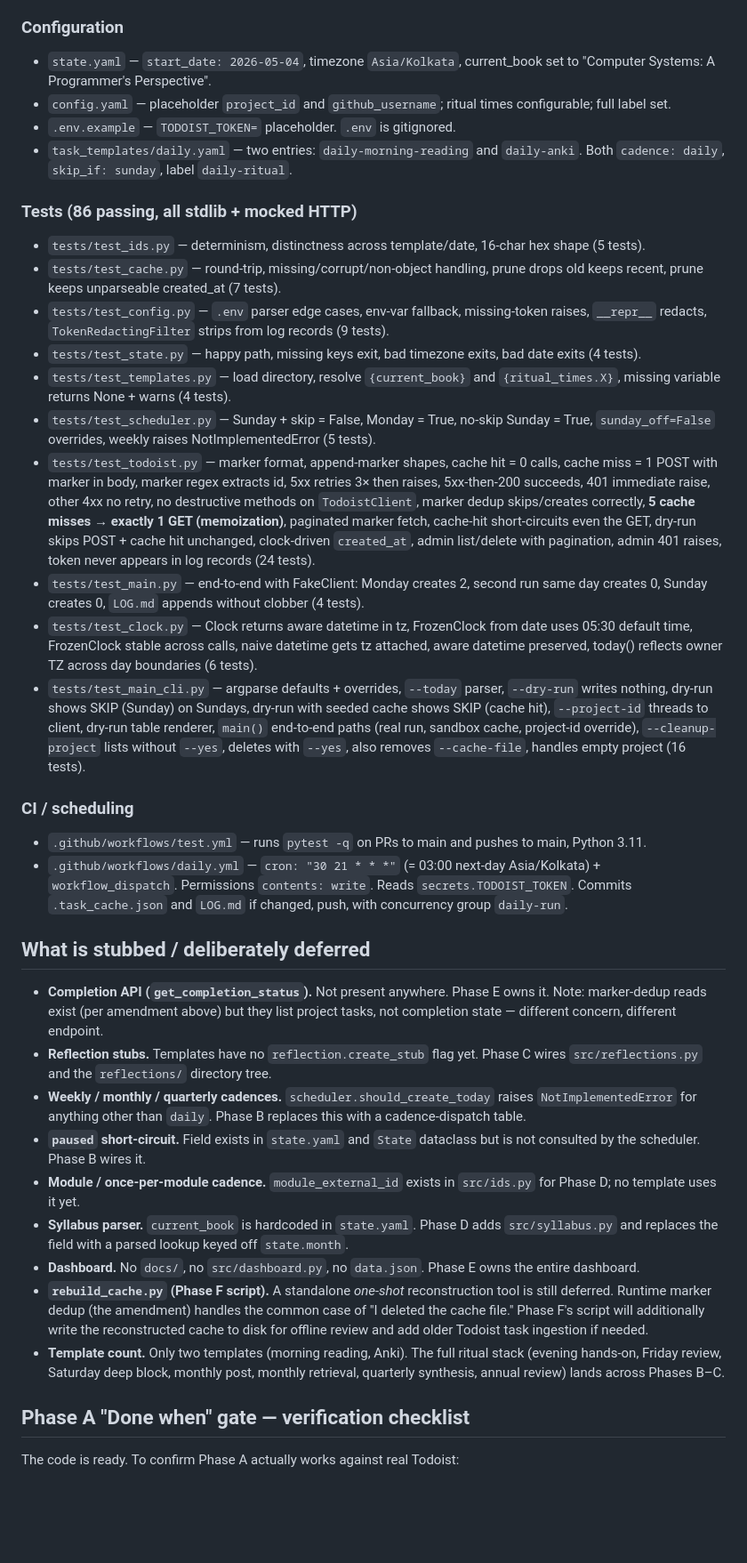
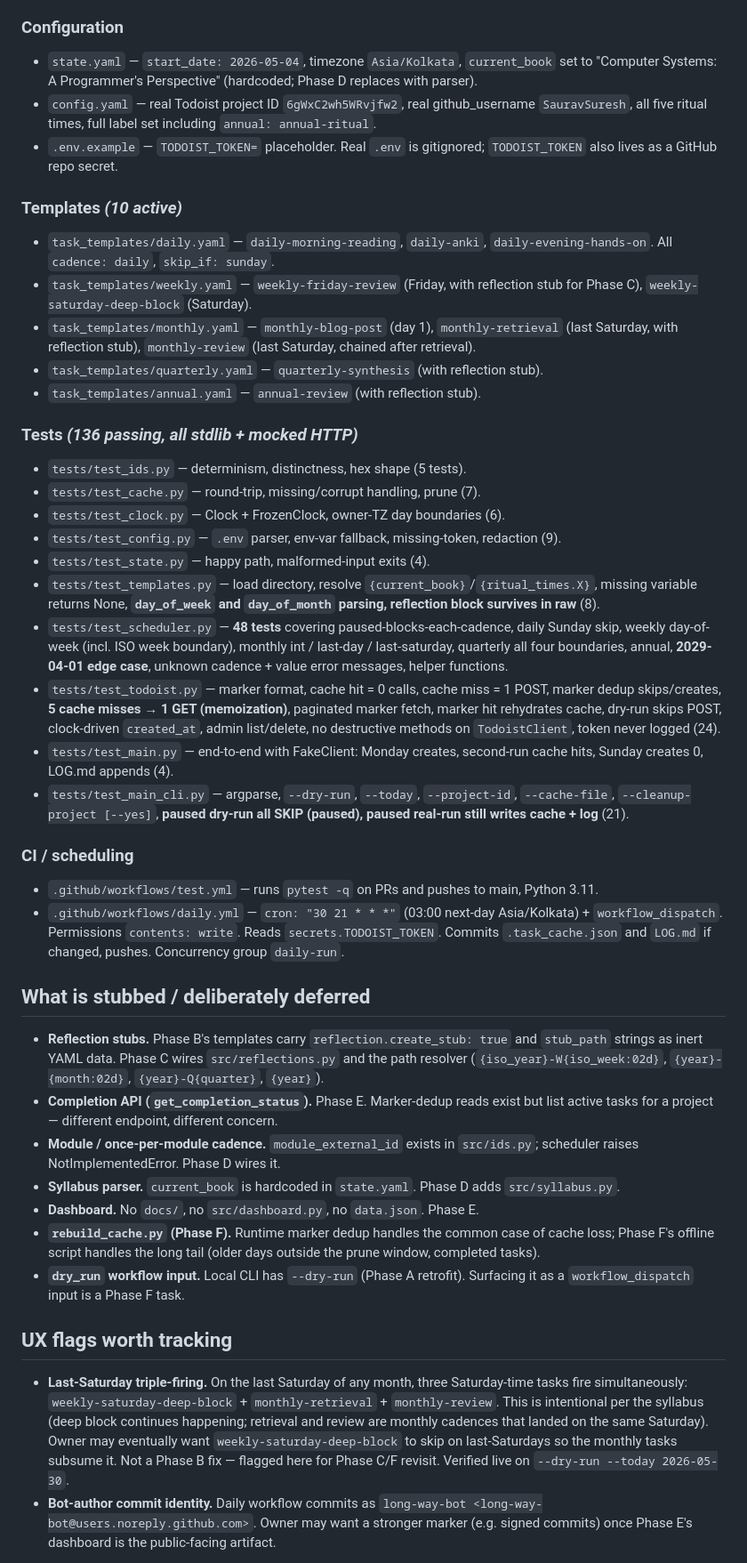
Before and after one commit to SauravSuresh/long-way-engine, a Markdown page: STATUS.md, the part around one of its changes. Shown at 89% size. GitHub-like rendering; blank space fills up the shorter version.

```diff
--- a/STATUS.md
+++ b/STATUS.md
@@ -27,39 +43,44 @@ Destructive operations (DELETE) live on a *separate class* `TodoistAdminClient`
 
 ### Configuration
-- `state.yaml` — `start_date: 2026-05-04`, timezone `Asia/Kolkata`, current_book set to "Computer Systems: A Programmer's Perspective".
-- `config.yaml` — placeholder `project_id` and `github_username`; ritual times configurable; full label set.
-- `.env.example` — `TODOIST_TOKEN=` placeholder. `.env` is gitignored.
-- `task_templates/daily.yaml` — two entries: `daily-morning-reading` and `daily-anki`. Both `cadence: daily`, `skip_if: sunday`, label `daily-ritual`.
+- `state.yaml` — `start_date: 2026-05-04`, timezone `Asia/Kolkata`, `current_book` set to "Computer Systems: A Programmer's Perspective" (hardcoded; Phase D replaces with parser).
+- `config.yaml` — real Todoist project ID `6gWxC2wh5WRvjfw2`, real github_username `SauravSuresh`, all five ritual times, full label set including `annual: annual-ritual`.
+- `.env.example` — `TODOIST_TOKEN=` placeholder. Real `.env` is gitignored; `TODOIST_TOKEN` also lives as a GitHub repo secret.
 
-### Tests (86 passing, all stdlib + mocked HTTP)
-- `tests/test_ids.py` — determinism, distinctness across template/date, 16-char hex shape (5 tests).
-- `tests/test_cache.py` — round-trip, missing/corrupt/non-object handling, prune drops old keeps recent, prune keeps unparseable created_at (7 tests).
-- `tests/test_config.py` — `.env` parser edge cases, env-var fallback, missing-token raises, `__repr__` redacts, `TokenRedactingFilter` strips from log records (9 tests).
-- `tests/test_state.py` — happy path, missing keys exit, bad timezone exits, bad date exits (4 tests).
-- `tests/test_templates.py` — load directory, resolve `{current_book}` and `{ritual_times.X}`, missing variable returns None + warns (4 tests).
-- `tests/test_scheduler.py` — Sunday + skip = False, Monday = True, no-skip Sunday = True, `sunday_off=False` overrides, weekly raises NotImplementedError (5 tests).
-- `tests/test_todoist.py` — marker format, append-marker shapes, cache hit = 0 calls, cache miss = 1 POST with marker in body, marker regex extracts id, 5xx retries 3× then raises, 5xx-then-200 succeeds, 401 immediate raise, other 4xx no retry, no destructive methods on `TodoistClient`, marker dedup skips/creates correctly, **5 cache misses → exactly 1 GET (memoization)**, paginated marker fetch, cache-hit short-circuits even the GET, dry-run skips POST + cache hit unchanged, clock-driven `created_at`, admin list/delete with pagination, admin 401 raises, token never appears in log records (24 tests).
-- `tests/test_main.py` — end-to-end with FakeClient: Monday creates 2, second run same day creates 0, Sunday creates 0, `LOG.md` appends without clobber (4 tests).
-- `tests/test_clock.py` — Clock returns aware datetime in tz, FrozenClock from date uses 05:30 default time, FrozenClock stable across calls, naive datetime gets tz attached, aware datetime preserved, today() reflects owner TZ across day boundaries (6 tests).
-- `tests/test_main_cli.py` — argparse defaults + overrides, `--today` parser, `--dry-run` writes nothing, dry-run shows SKIP (Sunday) on Sundays, dry-run with seeded cache shows SKIP (cache hit), `--project-id` threads to client, dry-run table renderer, `main()` end-to-end paths (real run, sandbox cache, project-id override), `--cleanup-project` lists without `--yes`, deletes with `--yes`, also removes `--cache-file`, handles empty project (16 tests).
+### Templates *(10 active)*
+- `task_templates/daily.yaml` — `daily-morning-reading`, `daily-anki`, `daily-evening-hands-on`. All `cadence: daily`, `skip_if: sunday`.
+- `task_templates/weekly.yaml` — `weekly-friday-review` (Friday, with reflection stub for Phase C), `weekly-saturday-deep-block` (Saturday).
+- `task_templates/monthly.yaml` — `monthly-blog-post` (day 1), `monthly-retrieval` (last Saturday, with reflection stub), `monthly-review` (last Saturday, chained after retrieval).
+- `task_templates/quarterly.yaml` — `quarterly-synthesis` (with reflection stub).
+- `task_templates/annual.yaml` — `annual-review` (with reflection stub).
+
+### Tests *(136 passing, all stdlib + mocked HTTP)*
+- `tests/test_ids.py` — determinism, distinctness, hex shape (5 tests).
+- `tests/test_cache.py` — round-trip, missing/corrupt handling, prune (7).
+- `tests/test_clock.py` — Clock + FrozenClock, owner-TZ day boundaries (6).
+- `tests/test_config.py` — `.env` parser, env-var fallback, missing-token, redaction (9).
+- `tests/test_state.py` — happy path, malformed-input exits (4).
+- `tests/test_templates.py` — load directory, resolve `{current_book}`/`{ritual_times.X}`, missing variable returns None, **`day_of_week` and `day_of_month` parsing, reflection block survives in raw** (8).
+- `tests/test_scheduler.py` — **48 tests** covering paused-blocks-each-cadence, daily Sunday skip, weekly day-of-week (incl. ISO week boundary), monthly int / last-day / last-saturday, quarterly all four boundaries, annual, **2029-04-01 edge case**, unknown cadence + value error messages, helper functions.
+- `tests/test_todoist.py` — marker format, cache hit = 0 calls, cache miss = 1 POST, marker dedup skips/creates, **5 cache misses → 1 GET (memoization)**, paginated marker fetch, marker hit rehydrates cache, dry-run skips POST, clock-driven `created_at`, admin list/delete, no destructive methods on `TodoistClient`, token never logged (24).
+- `tests/test_main.py` — end-to-end with FakeClient: Monday creates, second-run cache hits, Sunday creates 0, LOG.md appends (4).
+- `tests/test_main_cli.py` — argparse, `--dry-run`, `--today`, `--project-id`, `--cache-file`, `--cleanup-project [--yes]`, **paused dry-run all SKIP (paused), paused real-run still writes cache + log** (21).
 
 ### CI / scheduling
-- `.github/workflows/test.yml` — runs `pytest -q` on PRs to main and pushes to main, Python 3.11.
-- `.github/workflows/daily.yml` — `cron: "30 21 * * *"` (= 03:00 next-day Asia/Kolkata) + `workflow_dispatch`. Permissions `contents: write`. Reads `secrets.TODOIST_TOKEN`. Commits `.task_cache.json` and `LOG.md` if changed, push, with concurrency group `daily-run`.
+- `.github/workflows/test.yml` — runs `pytest -q` on PRs and pushes to main, Python 3.11.
+- `.github/workflows/daily.yml` — `cron: "30 21 * * *"` (03:00 next-day Asia/Kolkata) + `workflow_dispatch`. Permissions `contents: write`. Reads `secrets.TODOIST_TOKEN`. Commits `.task_cache.json` and `LOG.md` if changed, pushes. Concurrency group `daily-run`.
 
 ## What is stubbed / deliberately deferred
 
-- **Completion API (`get_completion_status`).** Not present anywhere. Phase E owns it. Note: marker-dedup reads exist (per amendment above) but they list project tasks, not completion state — different concern, different endpoint.
-- **Reflection stubs.** Templates have no `reflection.create_stub` flag yet. Phase C wires `src/reflections.py` and the `reflections/` directory tree.
-- **Weekly / monthly / quarterly cadences.** `scheduler.should_create_today` raises `NotImplementedError` for anything other than `daily`. Phase B replaces this with a cadence-dispatch table.
-- **`paused` short-circuit.** Field exists in `state.yaml` and `State` dataclass but is not consulted by the scheduler. Phase B wires it.
-- **Module / once-per-module cadence.** `module_external_id` exists in `src/ids.py` for Phase D; no template uses it yet.
-- **Syllabus parser.** `current_book` is hardcoded in `state.yaml`. Phase D adds `src/syllabus.py` and replaces the field with a parsed lookup keyed off `state.month`.
-- **Dashboard.** No `docs/`, no `src/dashboard.py`, no `data.json`. Phase E owns the entire dashboard.
-- **`rebuild_cache.py` (Phase F script).** A standalone *one-shot* reconstruction tool is still deferred. Runtime marker dedup (the amendment) handles the common case of "I deleted the cache file." Phase F's script will additionally write the reconstructed cache to disk for offline review and add older Todoist task ingestion if needed.
-- **Template count.** Only two templates (morning reading, Anki). The full ritual stack (evening hands-on, Friday review, Saturday deep block, monthly post, monthly retrieval, quarterly synthesis, annual review) lands across Phases B–C.
+- **Reflection stubs.** Phase B's templates carry `reflection.create_stub: true` and `stub_path` strings as inert YAML data. Phase C wires `src/reflections.py` and the path resolver (`{iso_year}-W{iso_week:02d}`, `{year}-{month:02d}`, `{year}-Q{quarter}`, `{year}`).
+- **Completion API (`get_completion_status`).** Phase E. Marker-dedup reads exist but list active tasks for a project — different endpoint, different concern.
+- **Module / once-per-module cadence.** `module_external_id` exists in `src/ids.py`; scheduler raises NotImplementedError. Phase D wires it.
+- **Syllabus parser.** `current_book` is hardcoded in `state.yaml`. Phase D adds `src/syllabus.py`.
+- **Dashboard.** No `docs/`, no `src/dashboard.py`, no `data.json`. Phase E.
+- **`rebuild_cache.py` (Phase F).** Runtime marker dedup handles the common case of cache loss; Phase F's offline script handles the long tail (older days outside the prune window, completed tasks).
+- **`dry_run` workflow input.** Local CLI has `--dry-run` (Phase A retrofit). Surfacing it as a `workflow_dispatch` input is a Phase F task.
 
-## Phase A "Done when" gate — verification checklist
+## UX flags worth tracking
 
-The code is ready. To confirm Phase A actually works against real Todoist:
+- **Last-Saturday triple-firing.** On the last Saturday of any month, three Saturday-time tasks fire simultaneously: `weekly-saturday-deep-block` + `monthly-retrieval` + `monthly-review`. This is intentional per the syllabus (deep block continues happening; retrieval and review are monthly cadences that landed on the same Saturday). Owner may eventually want `weekly-saturday-deep-block` to skip on last-Saturdays so the monthly tasks subsume it. Not a Phase B fix — flagged here for Phase C/F revisit. Verified live on `--dry-run --today 2026-05-30`.
+- **Bot-author commit identity.** Daily workflow commits as `long-way-bot <long-way-bot@users.noreply.github.com>`. Owner may want a stronger marker (e.g. signed commits) once Phase E's dashboard is the public-facing artifact.
 
```
Also changed, not shown: other parts of STATUS.md (+50 -34 lines).
